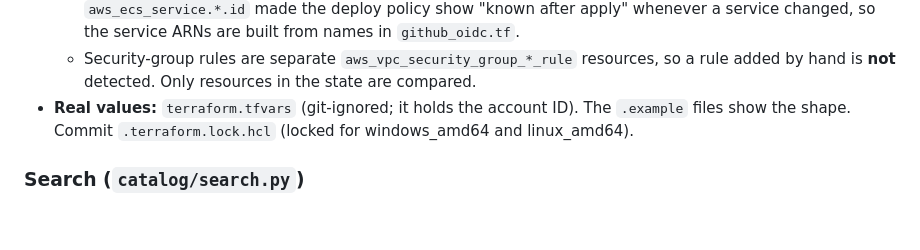
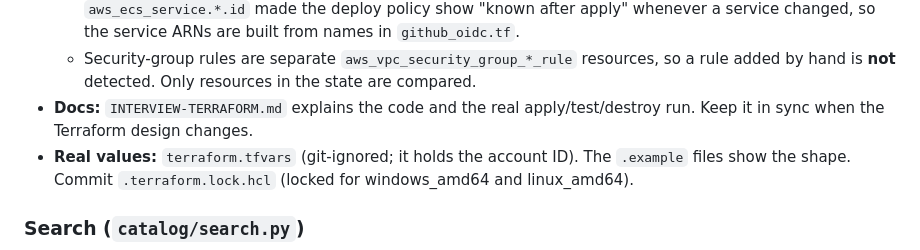
Before and after one commit to makaveli006/shoplite, a Markdown page: CLAUDE.md, the part around the change. Drawn GitHub-style; blank space fills up the shorter version.

```diff
--- a/CLAUDE.md
+++ b/CLAUDE.md
@@ -90,6 +90,7 @@ Everything comes from env vars via the `env_bool` / `env_list` helpers in `confi
   - Pipeline deploys must **not** show as drift: that's what `ignore_changes = [task_definition]` is for. After a deploy, the plan should not touch the services.
   - Avoid making IAM policy documents depend on attributes of resources that change often. Referencing `aws_ecs_service.*.id` made the deploy policy show "known after apply" whenever a service changed, so the service ARNs are built from names in `github_oidc.tf`.
   - Security-group rules are separate `aws_vpc_security_group_*_rule` resources, so a rule added by hand is **not** detected. Only resources in the state are compared.
+- **Docs:** `INTERVIEW-TERRAFORM.md` explains the code and the real apply/test/destroy run. Keep it in sync when the Terraform design changes.
 - **Real values:** `terraform.tfvars` (git-ignored; it holds the account ID). The `.example` files show the shape. Commit `.terraform.lock.hcl` (locked for windows_amd64 and linux_amd64).
 
 ### Search (`catalog/search.py`)
```
Also changed, not shown: INTERVIEW-TERRAFORM.md (added, +441 -0 lines), README.md (+6 -0 lines).
